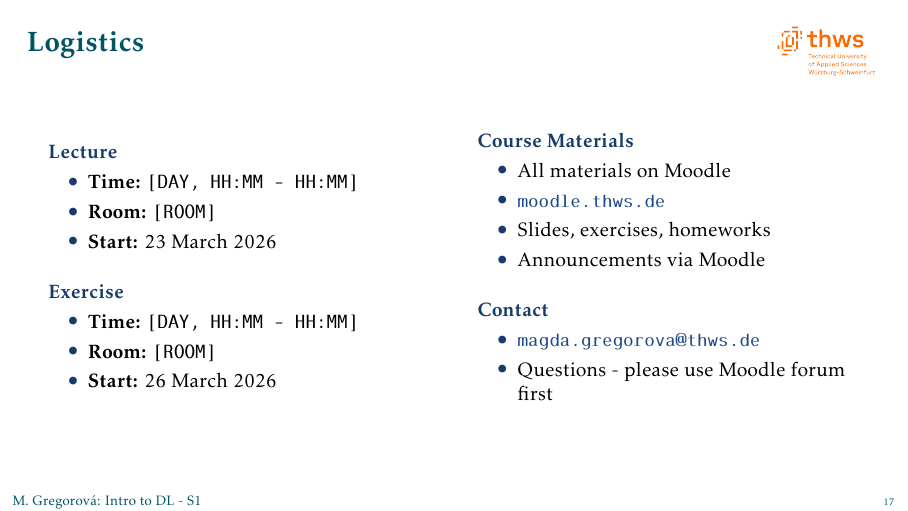
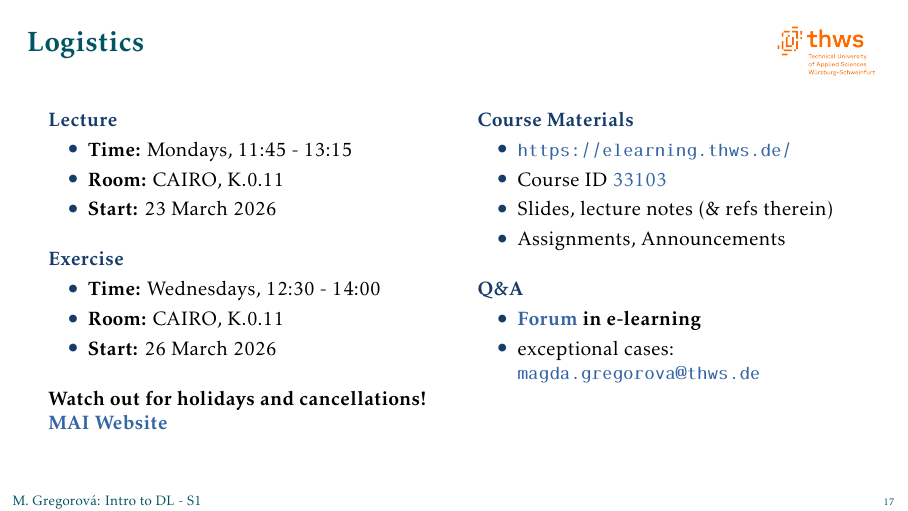
Before and after one commit to mgswiss15/idl, LaTeX slides (01_Intro/Lecture/slides.tex, which reads Common/slidespreamble.sty): page 18 of 18. Compiled offline with pdfLaTeX.

Commit message:
fix: slides preamble

```diff
--- a/01_Intro/Lecture/slides.tex
+++ b/01_Intro/Lecture/slides.tex
@@ -390,12 +390,12 @@ pdfkeywords={organization, plan, exam}
 
 \begin{frame}{Logistics}
 
-\begin{columns}
+\begin{columns}[t]
     \begin{column}{0.48\textwidth}
         \structure{Lecture}
         \begin{itemize}
-            \item \textbf{Time:} \texttt{[DAY, HH:MM - HH:MM]}
-            \item \textbf{Room:} \texttt{[ROOM]}
+            \item \textbf{Time:} Mondays, 11:45 - 13:15
+            \item \textbf{Room:} CAIRO, K.0.11
             \item \textbf{Start:} 23 March 2026
         \end{itemize}
 
@@ -403,26 +403,32 @@ pdfkeywords={organization, plan, exam}
 
         \structure{Exercise}
         \begin{itemize}
-            \item \textbf{Time:} \texttt{[DAY, HH:MM - HH:MM]}
-            \item \textbf{Room:} \texttt{[ROOM]}
+            \item \textbf{Time:} Wednesdays, 12:30 - 14:00
+            \item \textbf{Room:} CAIRO, K.0.11
             \item \textbf{Start:} 26 March 2026
         \end{itemize}
+
+        \vskip 1em
+
+    \textbf{Watch out for holidays and cancellations!\\
+    \href{https://fiw.thws.de/fileadmin/share/vlplan/MAI_2026ss.html}{MAI Website}}
+
     \end{column}
     \begin{column}{0.48\textwidth}
         \structure{Course Materials}
         \begin{itemize}
-            \item All materials on Moodle
-            \item \href{https://moodle.thws.de}{\texttt{moodle.thws.de}}
-            \item Slides, exercises, homeworks
-            \item Announcements via Moodle
+            \item \url{https://elearning.thws.de/}
+            \item Course ID \href{https://elearning.thws.de/course/view.php?id=33103}{33103}
+            \item Slides, lecture notes (\& refs therein)
+            \item Assignments, Announcements
         \end{itemize}
 
         \vskip 1em
 
-        \structure{Contact}
+        \structure{Q\&A}
         \begin{itemize}
-            \item \href{mailto:magda.gregorova@thws.de}{\texttt{magda.gregorova@thws.de}}
-            \item Questions - please use Moodle forum first
+            \item \textbf{\href{https://elearning.thws.de/mod/forum/view.php?id=1158001}{Forum} in e-learning}
+            \item exceptional cases: \href{mailto:magda.gregorova@thws.de}{\texttt{magda.gregorova@thws.de}}
         \end{itemize}
     \end{column}
 \end{columns}
--- a/Common/slidespreamble.sty
+++ b/Common/slidespreamble.sty
@@ -52,7 +52,7 @@
 % \addtobeamertemplate{block begin}{}{\vspace{-1em} \setlength{\parindent}{5em}}
 \addtobeamertemplate{block begin}{}{\setlength{\parindent}{1em}}
 % \hypersetup{colorlinks,urlcolor=thwsblue,linkcolor=thwsblue}
-\hypersetup{colorlinks,linkcolor=skyblue3,urlcolor=skyblue3}
+\hypersetup{colorlinks,linkcolor=skyblue2,urlcolor=skyblue2}
 
 % itemization symbol
 \setbeamertemplate{itemize items}[circle]
```
Also changed, not shown: 01_Intro/Lecture/slides.pdf.
